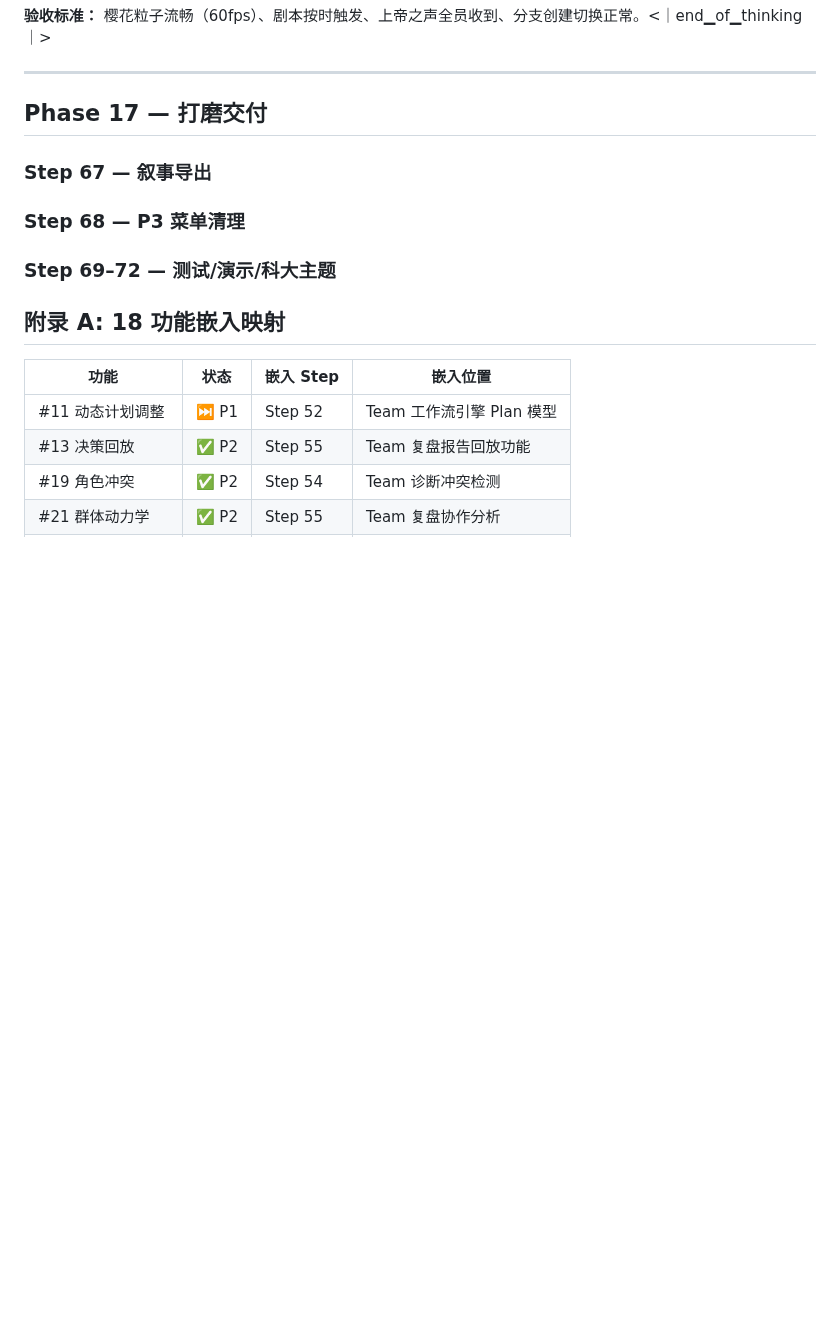
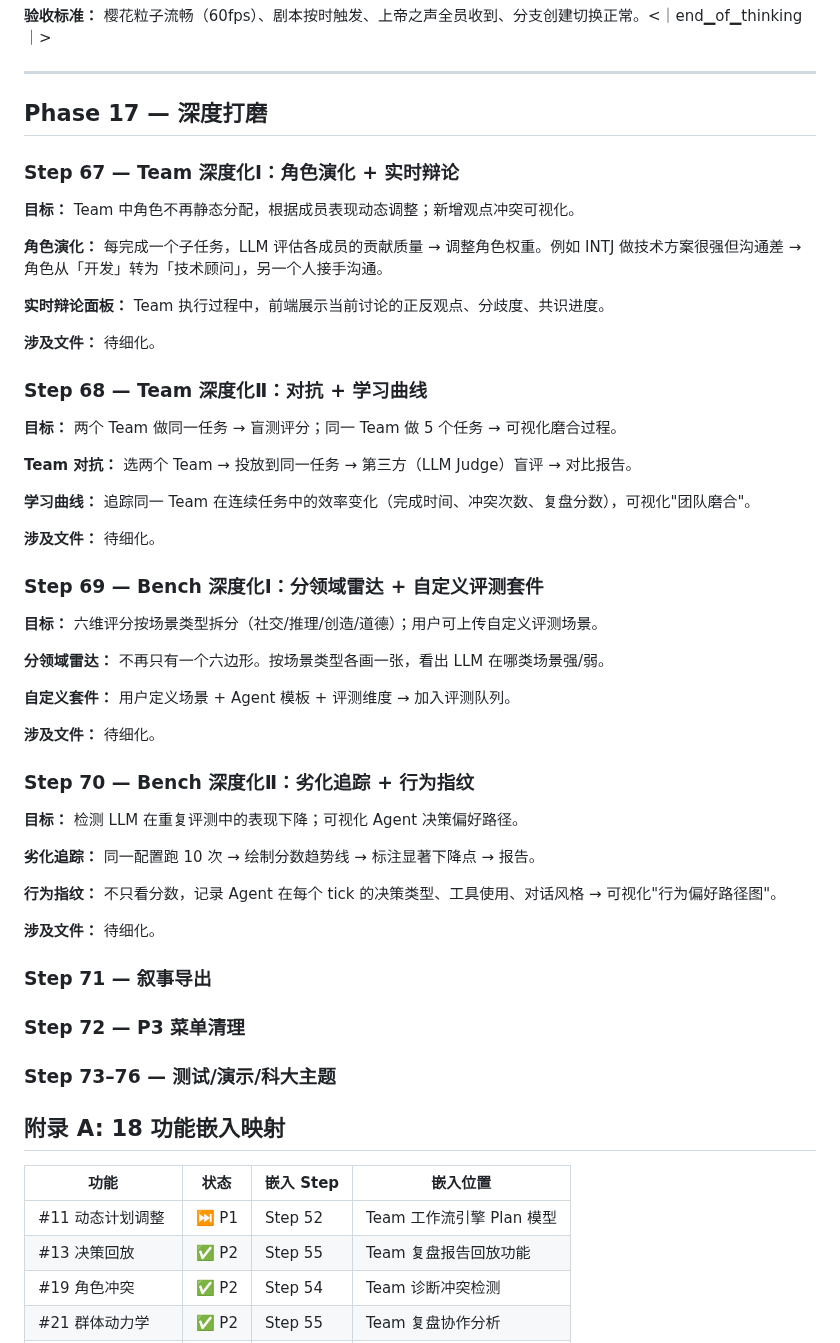
Before and after one commit to XiaoyinStingray/107AgentProject, a Markdown page: docs/plan-state3.md, the part around one of its changes. Drawn GitHub-style; blank space fills up the shorter version.

```diff
--- a/docs/plan-state3.md
+++ b/docs/plan-state3.md
@@ -986,11 +990,51 @@ MapScene 内置定时器，每 4s 扫描：
 
 ---
 
-## Phase 17 — 打磨交付
+## Phase 17 — 深度打磨
 
-### Step 67 — 叙事导出
-### Step 68 — P3 菜单清理
-### Step 69–72 — 测试/演示/科大主题
+### Step 67 — Team 深度化Ⅰ：角色演化 + 实时辩论
+
+**目标：** Team 中角色不再静态分配，根据成员表现动态调整；新增观点冲突可视化。
+
+**角色演化：** 每完成一个子任务，LLM 评估各成员的贡献质量 → 调整角色权重。例如 INTJ 做技术方案很强但沟通差 → 角色从「开发」转为「技术顾问」，另一个人接手沟通。
+
+**实时辩论面板：** Team 执行过程中，前端展示当前讨论的正反观点、分歧度、共识进度。
+
+**涉及文件：** 待细化。
+
+### Step 68 — Team 深度化Ⅱ：对抗 + 学习曲线
+
+**目标：** 两个 Team 做同一任务 → 盲测评分；同一 Team 做 5 个任务 → 可视化磨合过程。
+
+**Team 对抗：** 选两个 Team → 投放到同一任务 → 第三方（LLM Judge）盲评 → 对比报告。
+
+**学习曲线：** 追踪同一 Team 在连续任务中的效率变化（完成时间、冲突次数、复盘分数），可视化"团队磨合"。
+
+**涉及文件：** 待细化。
+
+### Step 69 — Bench 深度化Ⅰ：分领域雷达 + 自定义评测套件
+
+**目标：** 六维评分按场景类型拆分（社交/推理/创造/道德）；用户可上传自定义评测场景。
+
+**分领域雷达：** 不再只有一个六边形。按场景类型各画一张，看出 LLM 在哪类场景强/弱。
+
+**自定义套件：** 用户定义场景 + Agent 模板 + 评测维度 → 加入评测队列。
+
+**涉及文件：** 待细化。
+
+### Step 70 — Bench 深度化Ⅱ：劣化追踪 + 行为指纹
+
+**目标：** 检测 LLM 在重复评测中的表现下降；可视化 Agent 决策偏好路径。
+
+**劣化追踪：** 同一配置跑 10 次 → 绘制分数趋势线 → 标注显著下降点 → 报告。
+
+**行为指纹：** 不只看分数，记录 Agent 在每个 tick 的决策类型、工具使用、对话风格 → 可视化"行为偏好路径图"。
+
+**涉及文件：** 待细化。
+
+### Step 71 — 叙事导出
+### Step 72 — P3 菜单清理
+### Step 73–76 — 测试/演示/科大主题
 
 ## 附录 A: 18 功能嵌入映射
 
```
Also changed, not shown: other parts of docs/plan-state3.md (+13 -9 lines), docs/done/README.md (+11 -7 lines).
